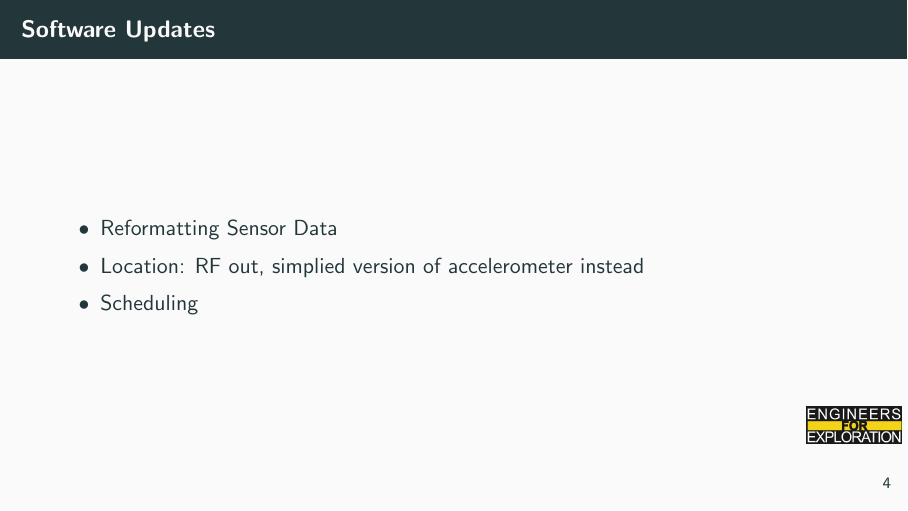
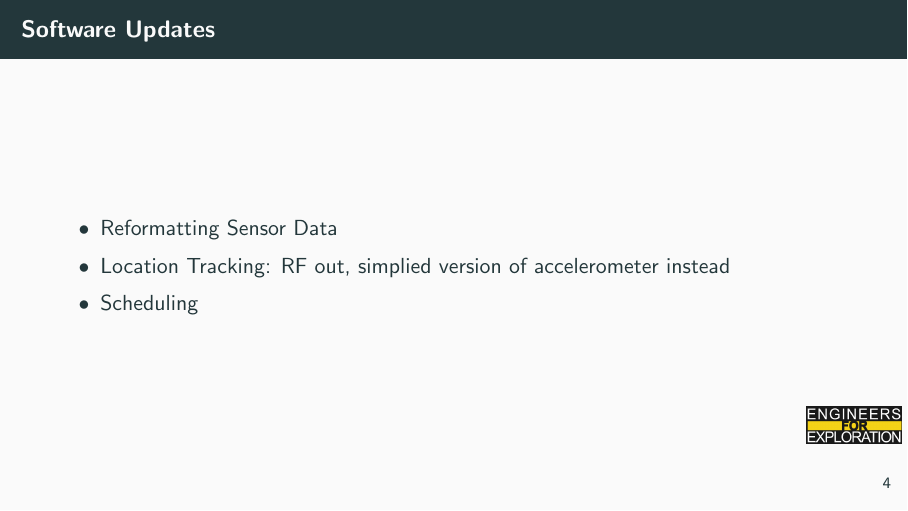
Before and after one commit to UCSD-E4E/weekly_presentations, LaTeX slides (presentation.tex, which reads project_sf.tex): page 8 of 15. Compiled offline with pdfLaTeX.

Commit message:
smartfin

```diff
--- a/project_sf.tex
+++ b/project_sf.tex
@@ -40,7 +40,7 @@
 \begin{frame}{Software Updates}
     \begin{itemize}
         \item Reformatting Sensor Data
-        \item Location: RF out, simplied version of accelerometer instead
+        \item Location Tracking: RF out, simplied version of accelerometer instead
         \item Scheduling
     \end{itemize}
 \end{frame}
```
